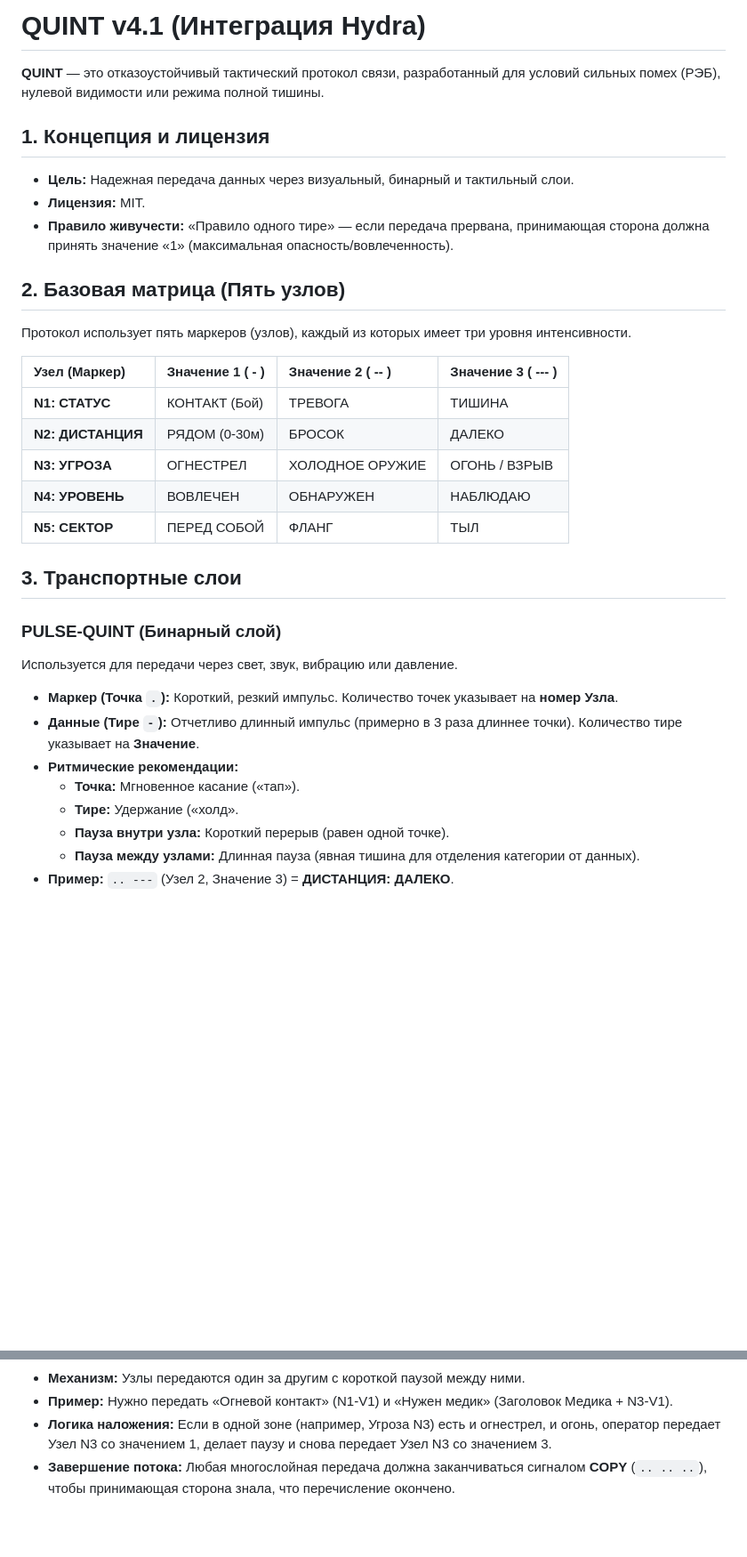
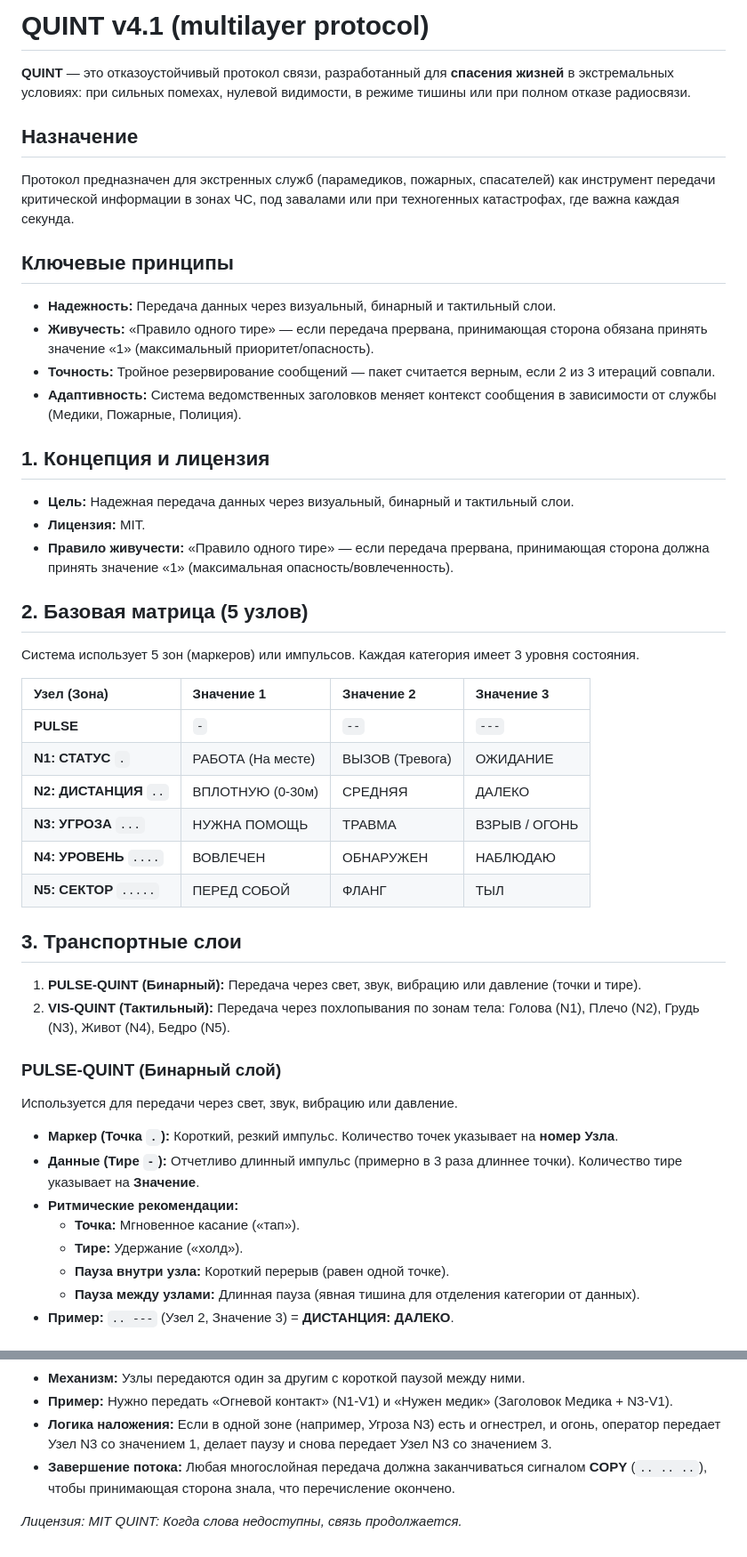
Before and after one commit to vepa12345/quint-protocol, a Markdown page: README_RU.md, 2 parts joined by grey strips. Shown at 89% size. GitHub-like rendering; blank space fills up the shorter version.

Commit message:
Update README_RU.md
now quint designed to HELP people in emergency

```diff
--- a/README_RU.md
+++ b/README_RU.md
@@ -1,24 +1,36 @@
-# QUINT v4.1 (Интеграция Hydra)
+# QUINT v4.1 (multilayer protocol)
 
-**QUINT** — это отказоустойчивый тактический протокол связи, разработанный для условий сильных помех (РЭБ), нулевой видимости или режима полной тишины.
+**QUINT** — это отказоустойчивый протокол связи, разработанный для **спасения жизней** в экстремальных условиях: при сильных помехах, нулевой видимости, в режиме тишины или при полном отказе радиосвязи.
+
+## Назначение
+Протокол предназначен для экстренных служб (парамедиков, пожарных, спасателей) как инструмент передачи критической информации в зонах ЧС, под завалами или при техногенных катастрофах, где важна каждая секунда.
+
+## Ключевые принципы
+* **Надежность:** Передача данных через визуальный, бинарный и тактильный слои.
+* **Живучесть:** «Правило одного тире» — если передача прервана, принимающая сторона обязана принять значение «1» (максимальный приоритет/опасность).
+* **Точность:** Тройное резервирование сообщений — пакет считается верным, если 2 из 3 итераций совпали.
+* **Адаптивность:** Система ведомственных заголовков меняет контекст сообщения в зависимости от службы (Медики, Пожарные, Полиция).
 
 ## 1. Концепция и лицензия
 * **Цель:** Надежная передача данных через визуальный, бинарный и тактильный слои.
 * **Лицензия:** MIT.
 * **Правило живучести:** «Правило одного тире» — если передача прервана, принимающая сторона должна принять значение «1» (максимальная опасность/вовлеченность).
 
-## 2. Базовая матрица (Пять узлов)
-Протокол использует пять маркеров (узлов), каждый из которых имеет три уровня интенсивности.
+## 2. Базовая матрица (5 узлов)
+Система использует 5 зон (маркеров) или импульсов. Каждая категория имеет 3 уровня состояния.
 
-| Узел (Маркер) | Значение 1 ( - ) | Значение 2 ( -- ) | Значение 3 ( --- ) |
-| :--- | :--- | :--- | :--- |
-| **N1: СТАТУС** | КОНТАКТ (Бой) | ТРЕВОГА | ТИШИНА |
-| **N2: ДИСТАНЦИЯ** | РЯДОМ (0-30м) | БРОСОК | ДАЛЕКО |
-| **N3: УГРОЗА** | ОГНЕСТРЕЛ | ХОЛОДНОЕ ОРУЖИЕ | ОГОНЬ / ВЗРЫВ |
-| **N4: УРОВЕНЬ** | ВОВЛЕЧЕН | ОБНАРУЖЕН | НАБЛЮДАЮ |
-| **N5: СЕКТОР** | ПЕРЕД СОБОЙ | ФЛАНГ | ТЫЛ |
+| Узел (Зона) | Значение 1 | Значение 2 | Значение 3 |
+|:---|:---|:---|:---|
+| **PULSE** | `-` | `--` | `---` |
+| **N1: СТАТУС** `.`| РАБОТА (На месте) | ВЫЗОВ (Тревога) | ОЖИДАНИЕ |
+| **N2: ДИСТАНЦИЯ** `..`| ВПЛОТНУЮ (0-30м) | СРЕДНЯЯ | ДАЛЕКО |
+| **N3: УГРОЗА** `...`| НУЖНА ПОМОЩЬ | ТРАВМА | ВЗРЫВ / ОГОНЬ |
+| **N4: УРОВЕНЬ** `....`| ВОВЛЕЧЕН | ОБНАРУЖЕН | НАБЛЮДАЮ |
+| **N5: СЕКТОР** `.....`| ПЕРЕД СОБОЙ | ФЛАНГ | ТЫЛ |
 
 ## 3. Транспортные слои
+1. **PULSE-QUINT (Бинарный):** Передача через свет, звук, вибрацию или давление (точки и тире).
+2. **VIS-QUINT (Тактильный):** Передача через похлопывания по зонам тела: Голова (N1), Плечо (N2), Грудь (N3), Живот (N4), Бедро (N5).
 
 ### PULSE-QUINT (Бинарный слой)
 Используется для передачи через свет, звук, вибрацию или давление.
@@ -26,7 +38,7 @@
 * **Данные (Тире `-`):** Отчетливо длинный импульс (примерно в 3 раза длиннее точки). Количество тире указывает на **Значение**.
 * **Ритмические рекомендации:**
     * **Точка:** Мгновенное касание («тап»).
-    * **Тире:** Удержание («холд».
+    * **Тире:** Удержание («холд»).
     * **Пауза внутри узла:** Короткий перерыв (равен одной точке).
     * **Пауза между узлами:** Длинная пауза (явная тишина для отделения категории от данных).
 * **Пример:** `.. ---` (Узел 2, Значение 3) = **ДИСТАНЦИЯ: ДАЛЕКО**.
@@ -59,3 +71,6 @@
 * **Пример:** Нужно передать «Огневой контакт» (N1-V1) и «Нужен медик» (Заголовок Медика + N3-V1).
 * **Логика наложения:** Если в одной зоне (например, Угроза N3) есть и огнестрел, и огонь, оператор передает Узел N3 со значением 1, делает паузу и снова передает Узел N3 со значением 3.
 * **Завершение потока:** Любая многослойная передача должна заканчиваться сигналом **COPY** (`.. .. ..`), чтобы принимающая сторона знала, что перечисление окончено.
+
+*Лицензия: MIT*
+*QUINT: Когда слова недоступны, связь продолжается.*
```
